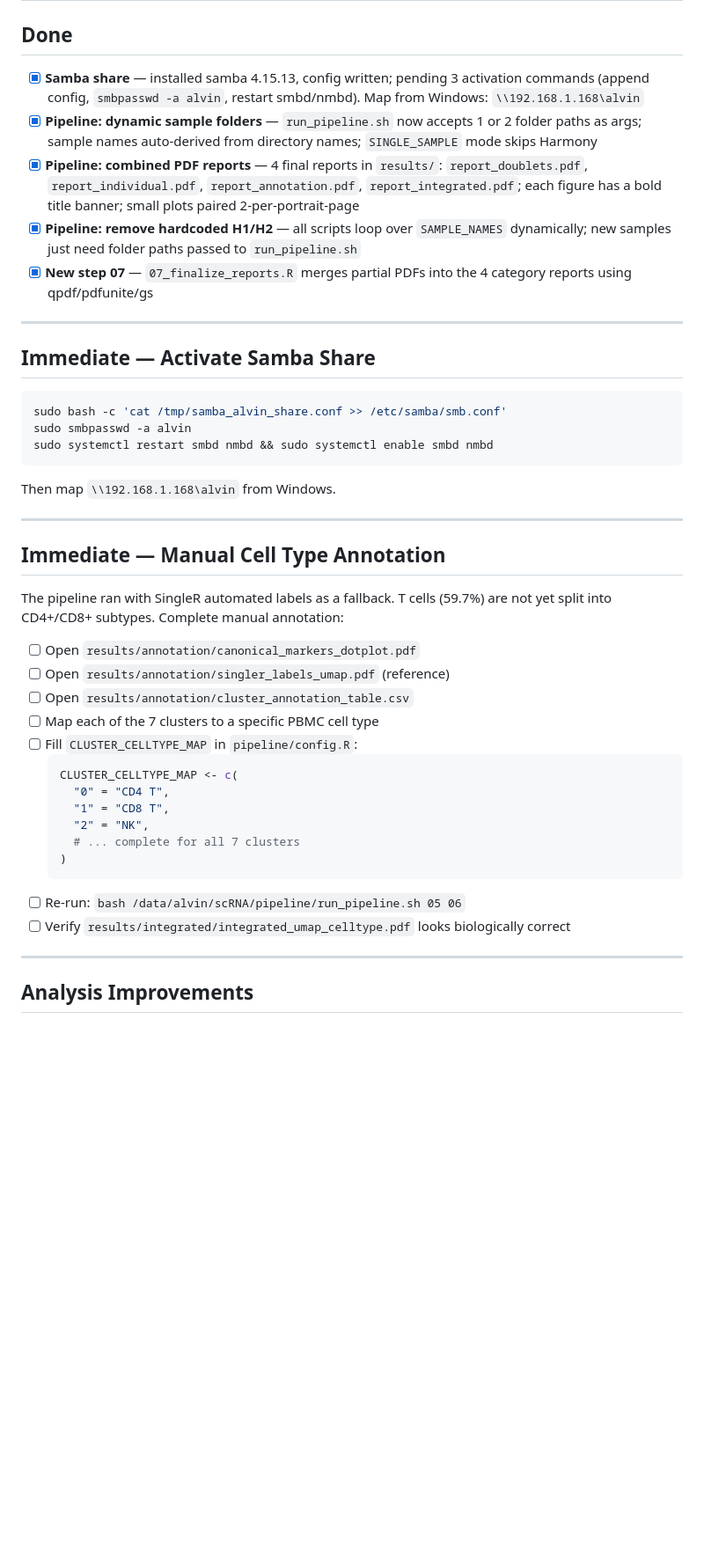
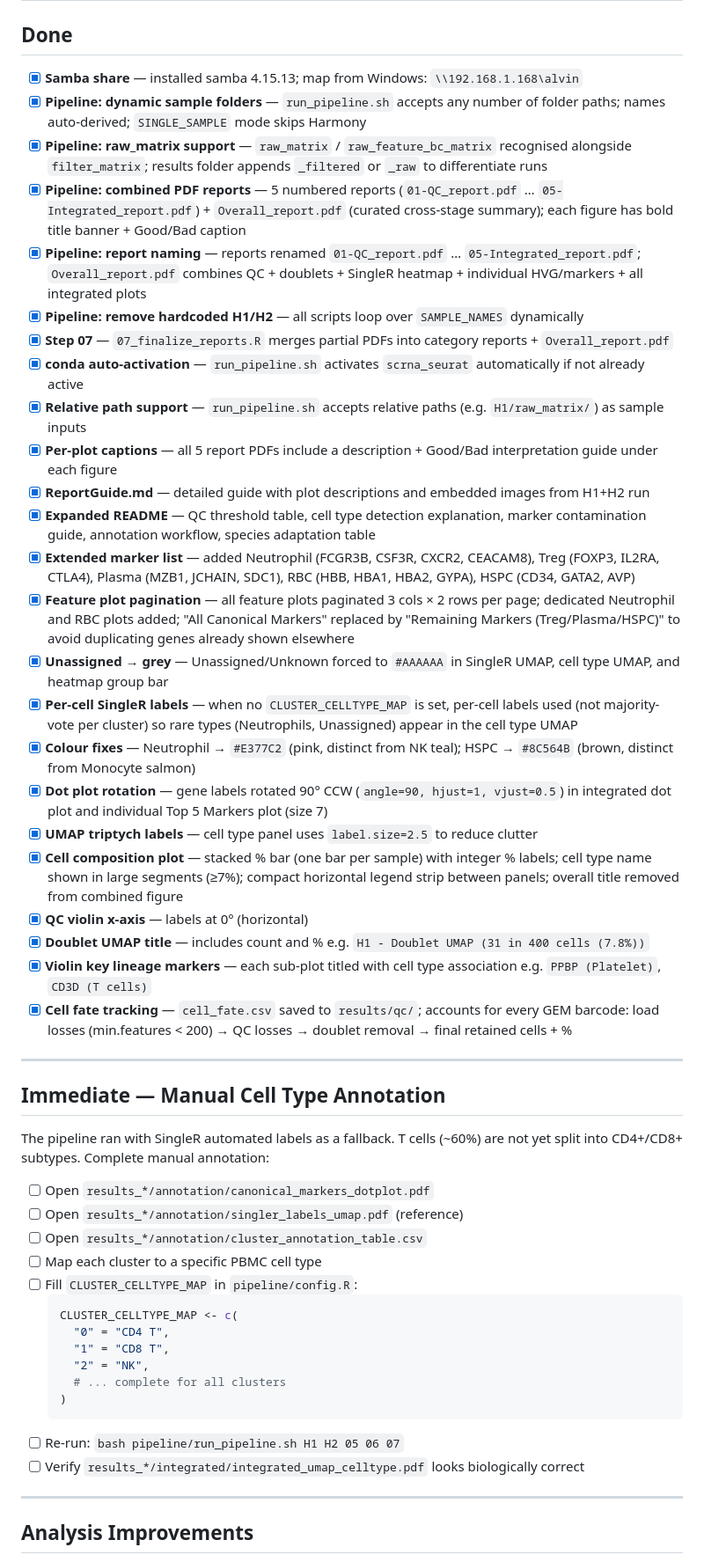
Before and after one commit to alvin8-git/scRNA, a Markdown page: TODO.md, the part around one of its changes. Shown at 88% size. Drawn GitHub-style; blank space fills up the shorter version.

Commit message:
docs: update TODO.md - mark all completed pipeline improvements
Co-Authored-By: Claude Sonnet 4.6 <noreply@anthropic.com>

````diff
--- a/TODO.md
+++ b/TODO.md
@@ -2,44 +2,52 @@
 
 ## Done
 
-- [x] **Samba share** — installed samba 4.15.13, config written; pending 3 activation commands (append config, `smbpasswd -a alvin`, restart smbd/nmbd). Map from Windows: `\\192.168.1.168\alvin`
-- [x] **Pipeline: dynamic sample folders** — `run_pipeline.sh` now accepts 1 or 2 folder paths as args; sample names auto-derived from directory names; `SINGLE_SAMPLE` mode skips Harmony
-- [x] **Pipeline: combined PDF reports** — 4 final reports in `results/`: `report_doublets.pdf`, `report_individual.pdf`, `report_annotation.pdf`, `report_integrated.pdf`; each figure has a bold title banner; small plots paired 2-per-portrait-page
-- [x] **Pipeline: remove hardcoded H1/H2** — all scripts loop over `SAMPLE_NAMES` dynamically; new samples just need folder paths passed to `run_pipeline.sh`
-- [x] **New step 07** — `07_finalize_reports.R` merges partial PDFs into the 4 category reports using qpdf/pdfunite/gs
-
----
-
-## Immediate — Activate Samba Share
-
-```bash
-sudo bash -c 'cat /tmp/samba_alvin_share.conf >> /etc/samba/smb.conf'
-sudo smbpasswd -a alvin
-sudo systemctl restart smbd nmbd && sudo systemctl enable smbd nmbd
-```
-Then map `\\192.168.1.168\alvin` from Windows.
+- [x] **Samba share** — installed samba 4.15.13; map from Windows: `\\192.168.1.168\alvin`
+- [x] **Pipeline: dynamic sample folders** — `run_pipeline.sh` accepts any number of folder paths; names auto-derived; `SINGLE_SAMPLE` mode skips Harmony
+- [x] **Pipeline: raw_matrix support** — `raw_matrix` / `raw_feature_bc_matrix` recognised alongside `filter_matrix`; results folder appends `_filtered` or `_raw` to differentiate runs
+- [x] **Pipeline: combined PDF reports** — 5 numbered reports (`01-QC_report.pdf` … `05-Integrated_report.pdf`) + `Overall_report.pdf` (curated cross-stage summary); each figure has bold title banner + Good/Bad caption
+- [x] **Pipeline: report naming** — reports renamed `01-QC_report.pdf` … `05-Integrated_report.pdf`; `Overall_report.pdf` combines QC + doublets + SingleR heatmap + individual HVG/markers + all integrated plots
+- [x] **Pipeline: remove hardcoded H1/H2** — all scripts loop over `SAMPLE_NAMES` dynamically
+- [x] **Step 07** — `07_finalize_reports.R` merges partial PDFs into category reports + `Overall_report.pdf`
+- [x] **conda auto-activation** — `run_pipeline.sh` activates `scrna_seurat` automatically if not already active
+- [x] **Relative path support** — `run_pipeline.sh` accepts relative paths (e.g. `H1/raw_matrix/`) as sample inputs
+- [x] **Per-plot captions** — all 5 report PDFs include a description + Good/Bad interpretation guide under each figure
+- [x] **ReportGuide.md** — detailed guide with plot descriptions and embedded images from H1+H2 run
+- [x] **Expanded README** — QC threshold table, cell type detection explanation, marker contamination guide, annotation workflow, species adaptation table
+- [x] **Extended marker list** — added Neutrophil (FCGR3B, CSF3R, CXCR2, CEACAM8), Treg (FOXP3, IL2RA, CTLA4), Plasma (MZB1, JCHAIN, SDC1), RBC (HBB, HBA1, HBA2, GYPA), HSPC (CD34, GATA2, AVP)
+- [x] **Feature plot pagination** — all feature plots paginated 3 cols × 2 rows per page; dedicated Neutrophil and RBC plots added; "All Canonical Markers" replaced by "Remaining Markers (Treg/Plasma/HSPC)" to avoid duplicating genes already shown elsewhere
+- [x] **Unassigned → grey** — Unassigned/Unknown forced to `#AAAAAA` in SingleR UMAP, cell type UMAP, and heatmap group bar
+- [x] **Per-cell SingleR labels** — when no `CLUSTER_CELLTYPE_MAP` is set, per-cell labels used (not majority-vote per cluster) so rare types (Neutrophils, Unassigned) appear in the cell type UMAP
+- [x] **Colour fixes** — Neutrophil → `#E377C2` (pink, distinct from NK teal); HSPC → `#8C564B` (brown, distinct from Monocyte salmon)
+- [x] **Dot plot rotation** — gene labels rotated 90° CCW (`angle=90, hjust=1, vjust=0.5`) in integrated dot plot and individual Top 5 Markers plot (size 7)
+- [x] **UMAP triptych labels** — cell type panel uses `label.size=2.5` to reduce clutter
+- [x] **Cell composition plot** — stacked % bar (one bar per sample) with integer % labels; cell type name shown in large segments (≥7%); compact horizontal legend strip between panels; overall title removed from combined figure
+- [x] **QC violin x-axis** — labels at 0° (horizontal)
+- [x] **Doublet UMAP title** — includes count and % e.g. `H1 - Doublet UMAP (31 in 400 cells (7.8%))`
+- [x] **Violin key lineage markers** — each sub-plot titled with cell type association e.g. `PPBP (Platelet)`, `CD3D (T cells)`
+- [x] **Cell fate tracking** — `cell_fate.csv` saved to `results/qc/`; accounts for every GEM barcode: load losses (min.features < 200) → QC losses → doublet removal → final retained cells + %
 
 ---
 
 ## Immediate — Manual Cell Type Annotation
 
-The pipeline ran with SingleR automated labels as a fallback. T cells (59.7%) are not yet split into CD4+/CD8+ subtypes. Complete manual annotation:
+The pipeline ran with SingleR automated labels as a fallback. T cells (~60%) are not yet split into CD4+/CD8+ subtypes. Complete manual annotation:
 
-- [ ] Open `results/annotation/canonical_markers_dotplot.pdf`
-- [ ] Open `results/annotation/singler_labels_umap.pdf` (reference)
-- [ ] Open `results/annotation/cluster_annotation_table.csv`
-- [ ] Map each of the 7 clusters to a specific PBMC cell type
+- [ ] Open `results_*/annotation/canonical_markers_dotplot.pdf`
+- [ ] Open `results_*/annotation/singler_labels_umap.pdf` (reference)
+- [ ] Open `results_*/annotation/cluster_annotation_table.csv`
+- [ ] Map each cluster to a specific PBMC cell type
 - [ ] Fill `CLUSTER_CELLTYPE_MAP` in `pipeline/config.R`:
   ```r
   CLUSTER_CELLTYPE_MAP <- c(
     "0" = "CD4 T",
     "1" = "CD8 T",
     "2" = "NK",
-    # ... complete for all 7 clusters
+    # ... complete for all clusters
   )
   ```
-- [ ] Re-run: `bash /data/alvin/scRNA/pipeline/run_pipeline.sh 05 06`
-- [ ] Verify `results/integrated/integrated_umap_celltype.pdf` looks biologically correct
+- [ ] Re-run: `bash pipeline/run_pipeline.sh H1 H2 05 06 07`
+- [ ] Verify `results_*/integrated/integrated_umap_celltype.pdf` looks biologically correct
 
 ---
 
````
Also changed, not shown: other parts of TODO.md (+14 -18 lines).
